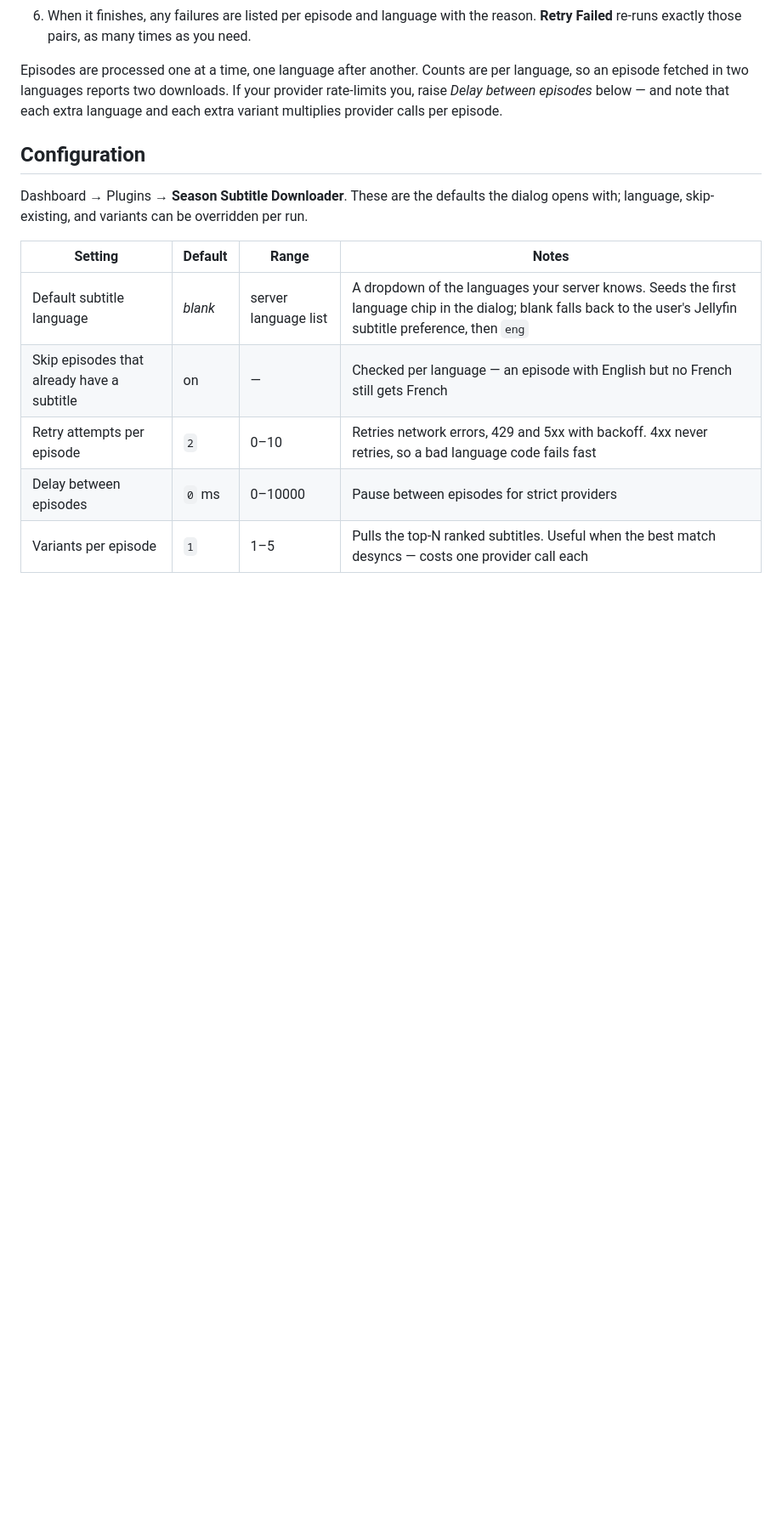
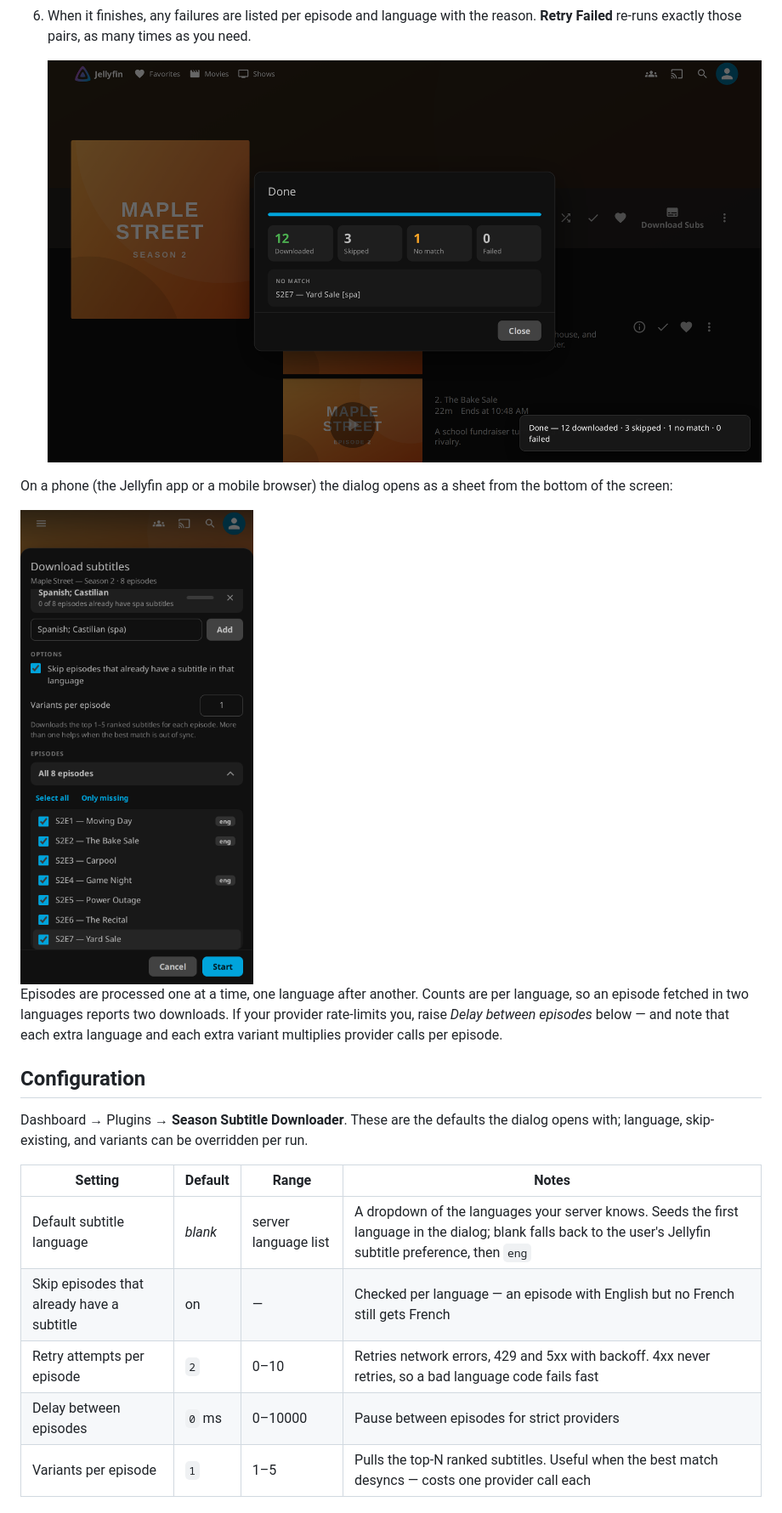
Before and after one commit to bmuraykhi/Sub-Jellyfin, a Markdown page: README.md, the part around one of its changes. Shown at 85% size. Rendered like a GitHub page; pictures changed too: docs/images/done.png (added), docs/images/phone.png (added); blank space fills up the shorter version.

```diff
--- a/README.md
+++ b/README.md
@@ -65,6 +76,13 @@ appears on any season page. If it doesn't, see [Troubleshooting](#troubleshootin
 6. When it finishes, any failures are listed per episode and language with the
    reason. **Retry Failed** re-runs exactly those pairs, as many times as you
    need.
+
+   ![Results of a run: 12 downloaded, 3 skipped, 1 with no match](docs/images/done.png)
+
+On a phone (the Jellyfin app or a mobile browser) the dialog opens as a sheet
+from the bottom of the screen:
+
+<img src="docs/images/phone.png" width="300" alt="The download dialog on a phone">
 
 Episodes are processed one at a time, one language after another. Counts are per
 language, so an episode fetched in two languages reports two downloads. If your
@@ -78,7 +96,7 @@ dialog opens with; language, skip-existing, and variants can be overridden per r
 
 | Setting | Default | Range | Notes |
 |---|---|---|---|
-| Default subtitle language | *blank* | server language list | A dropdown of the languages your server knows. Seeds the first language chip in the dialog; blank falls back to the user's Jellyfin subtitle preference, then `eng` |
+| Default subtitle language | *blank* | server language list | A dropdown of the languages your server knows. Seeds the first language in the dialog; blank falls back to the user's Jellyfin subtitle preference, then `eng` |
 | Skip episodes that already have a subtitle | on | — | Checked per language — an episode with English but no French still gets French |
 | Retry attempts per episode | `2` | 0–10 | Retries network errors, 429 and 5xx with backoff. 4xx never retries, so a bad language code fails fast |
 | Delay between episodes | `0` ms | 0–10000 | Pause between episodes for strict providers |
```
Also changed, not shown: other parts of README.md (+31 -10 lines), docs/images/dialog.png (added), 1 other file.
